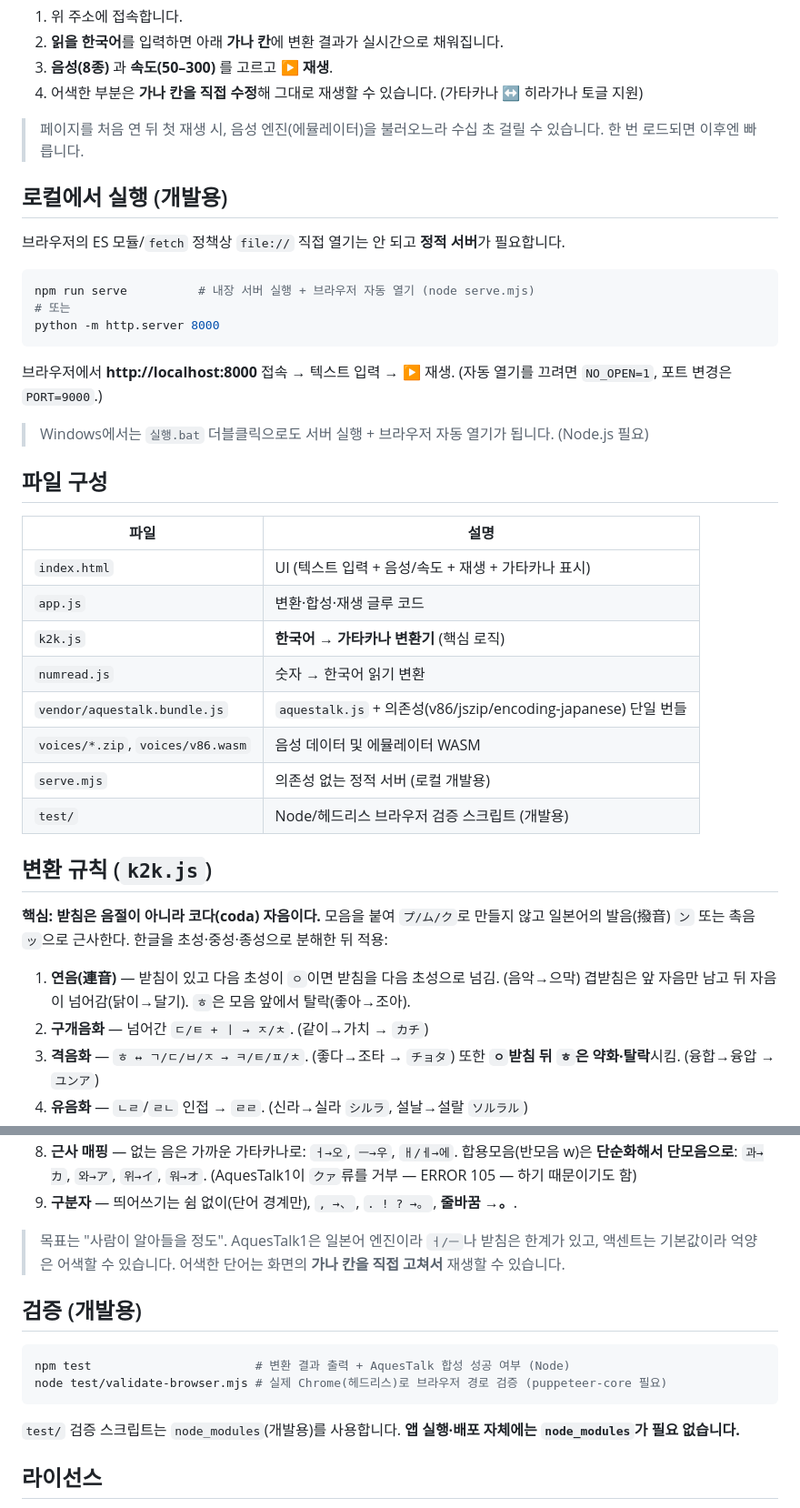
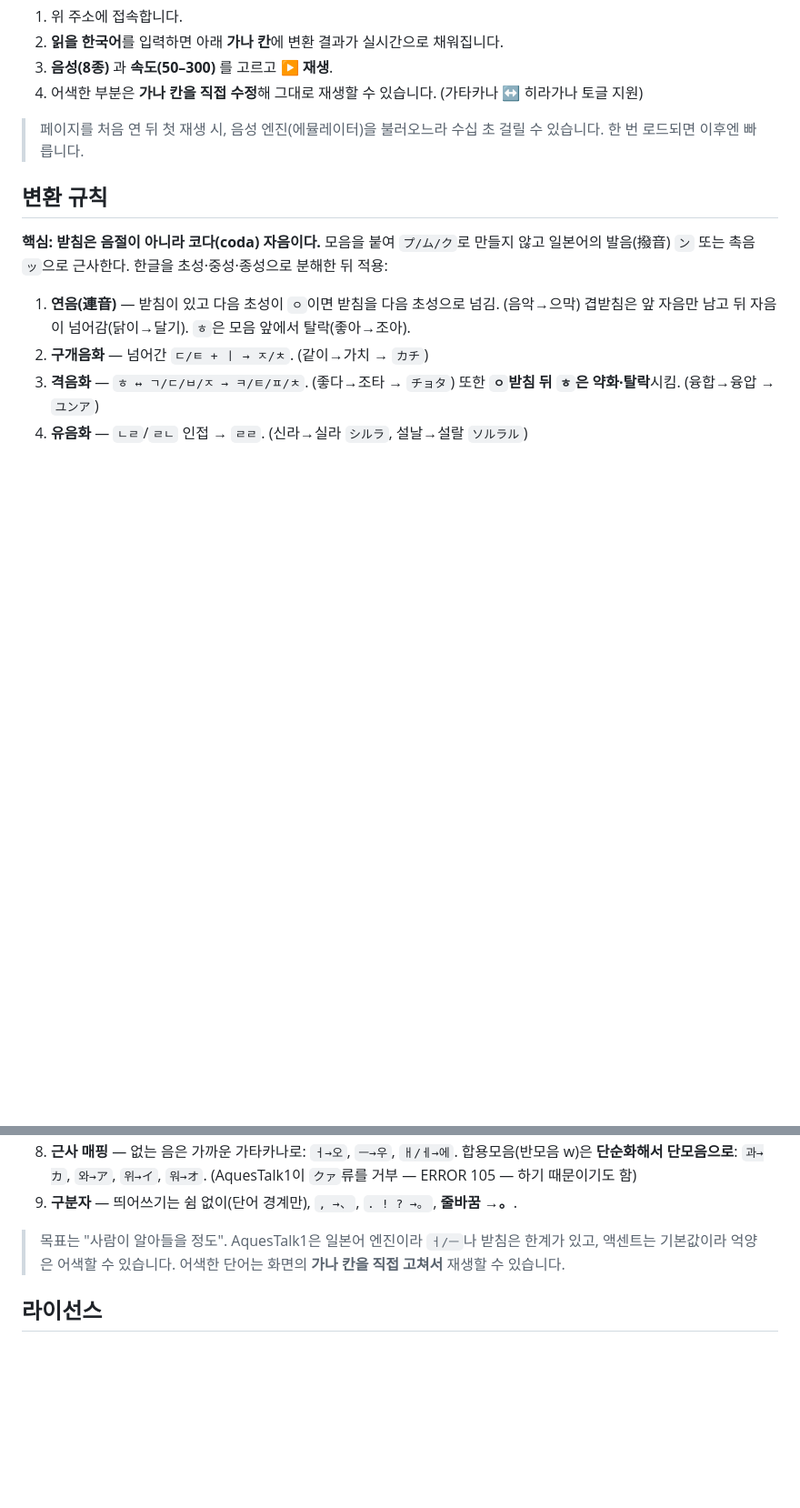
Before and after one commit to yayoflake/Yukkuri-Voice-KR, a Markdown page: README.md, 2 parts joined by grey strips. Shown at 91% size. Drawn GitHub-style; blank space fills up the shorter version.

Commit message:
Remove dev-only sections from README
Drop local-run, file-structure, and validation sections; keep
the README to using the app and how conversion works.

Co-Authored-By: Claude Opus 4.8 <noreply@anthropic.com>

````diff
--- a/README.md
+++ b/README.md
@@ -25,35 +25,7 @@
 > 페이지를 처음 연 뒤 첫 재생 시, 음성 엔진(에뮬레이터)을 불러오느라 수십 초 걸릴 수 있습니다.
 > 한 번 로드되면 이후엔 빠릅니다.
 
-## 로컬에서 실행 (개발용)
-
-브라우저의 ES 모듈/`fetch` 정책상 `file://` 직접 열기는 안 되고 **정적 서버**가 필요합니다.
-
-```bash
-npm run serve          # 내장 서버 실행 + 브라우저 자동 열기 (node serve.mjs)
-# 또는
-python -m http.server 8000
-```
-
-브라우저에서 **http://localhost:8000** 접속 → 텍스트 입력 → ▶ 재생.
-(자동 열기를 끄려면 `NO_OPEN=1`, 포트 변경은 `PORT=9000`.)
-
-> Windows에서는 `실행.bat` 더블클릭으로도 서버 실행 + 브라우저 자동 열기가 됩니다. (Node.js 필요)
-
-## 파일 구성
-
-| 파일 | 설명 |
-|------|------|
-| `index.html` | UI (텍스트 입력 + 음성/속도 + 재생 + 가타카나 표시) |
-| `app.js` | 변환·합성·재생 글루 코드 |
-| `k2k.js` | **한국어 → 가타카나 변환기** (핵심 로직) |
-| `numread.js` | 숫자 → 한국어 읽기 변환 |
-| `vendor/aquestalk.bundle.js` | `aquestalk.js` + 의존성(v86/jszip/encoding-japanese) 단일 번들 |
-| `voices/*.zip`, `voices/v86.wasm` | 음성 데이터 및 에뮬레이터 WASM |
-| `serve.mjs` | 의존성 없는 정적 서버 (로컬 개발용) |
-| `test/` | Node/헤드리스 브라우저 검증 스크립트 (개발용) |
-
-## 변환 규칙 (`k2k.js`)
+## 변환 규칙
 
 **핵심: 받침은 음절이 아니라 코다(coda) 자음이다.** 모음을 붙여 `プ/ム/ク`로 만들지 않고
 일본어의 발음(撥音) `ン` 또는 촉음 `ッ`으로 근사한다. 한글을 초성·중성·종성으로 분해한 뒤 적용:
@@ -82,15 +54,6 @@ python -m http.server 8000
 > 액센트는 기본값이라 억양은 어색할 수 있습니다.
 > 어색한 단어는 화면의 **가나 칸을 직접 고쳐서** 재생할 수 있습니다.
 
-## 검증 (개발용)
-
-```bash
-npm test                       # 변환 결과 출력 + AquesTalk 합성 성공 여부 (Node)
-node test/validate-browser.mjs # 실제 Chrome(헤드리스)로 브라우저 경로 검증 (puppeteer-core 필요)
-```
-
-`test/` 검증 스크립트는 `node_modules`(개발용)를 사용합니다. **앱 실행·배포 자체에는 `node_modules`가 필요 없습니다.**
-
 ## 라이선스
 
 - 앱/변환기 코드: 자유롭게 사용.
````
